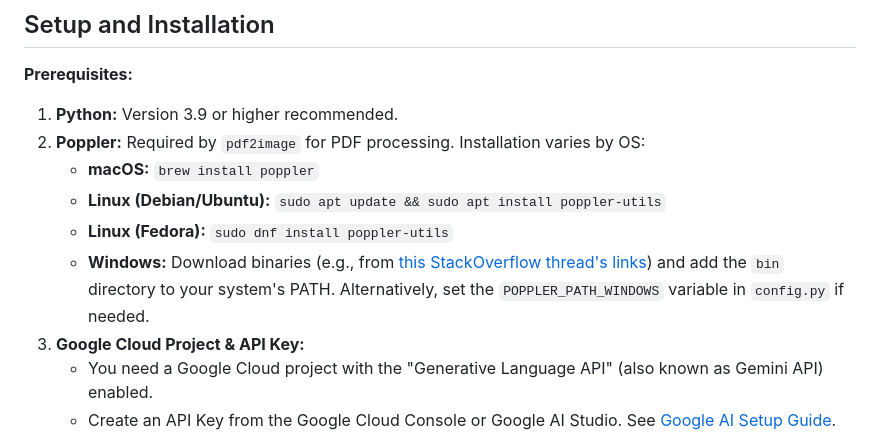
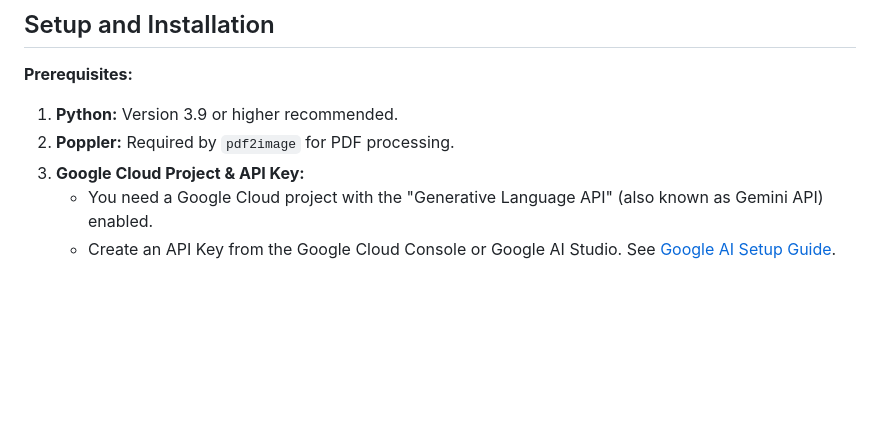
Before and after one commit to Gitanshu1903/AI-Pitch-Deck-Analyzer, a Markdown page: README.md, the part around the change. Rendered like a GitHub page; blank space fills up the shorter version.

```diff
--- a/README.md
+++ b/README.md
@@ -24,11 +24,7 @@ https://github.com/user-attachments/assets/a0c7fe82-ee0c-4dd9-bb3a-ab30bca137e2
 **Prerequisites:**
 
 1.  **Python:** Version 3.9 or higher recommended.
-2.  **Poppler:** Required by `pdf2image` for PDF processing. Installation varies by OS:
-    *   **macOS:** `brew install poppler`
-    *   **Linux (Debian/Ubuntu):** `sudo apt update && sudo apt install poppler-utils`
-    *   **Linux (Fedora):** `sudo dnf install poppler-utils`
-    *   **Windows:** Download binaries (e.g., from [this StackOverflow thread's links](https://stackoverflow.com/questions/18381713/how-to-install-poppler-on-windows)) and add the `bin` directory to your system's PATH. Alternatively, set the `POPPLER_PATH_WINDOWS` variable in `config.py` if needed.
+2.  **Poppler:** Required by `pdf2image` for PDF processing.
 3.  **Google Cloud Project & API Key:**
     *   You need a Google Cloud project with the "Generative Language API" (also known as Gemini API) enabled.
     *   Create an API Key from the Google Cloud Console or Google AI Studio. See [Google AI Setup Guide](https://ai.google.dev/gemini-api/docs/setup).
```
